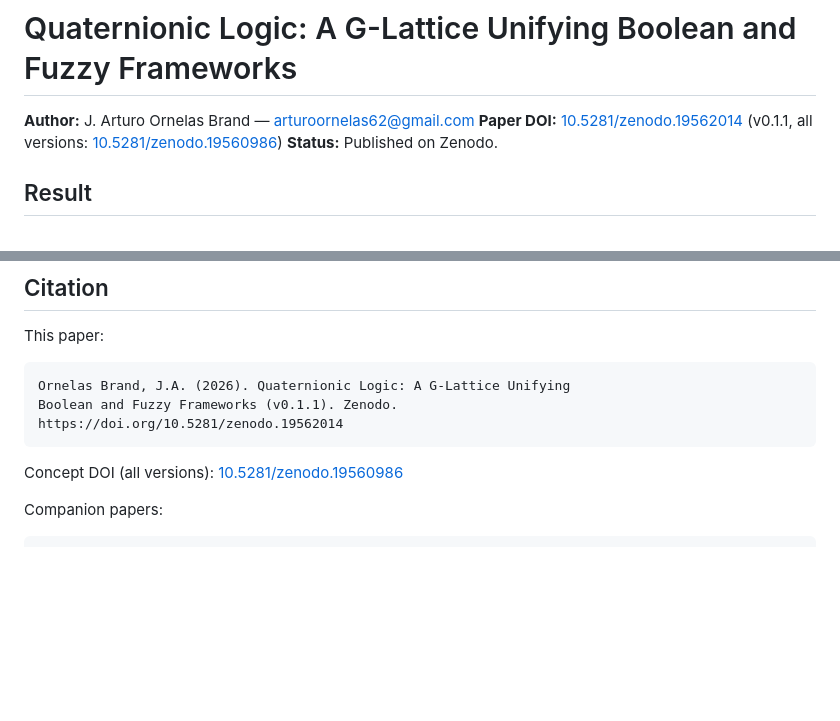
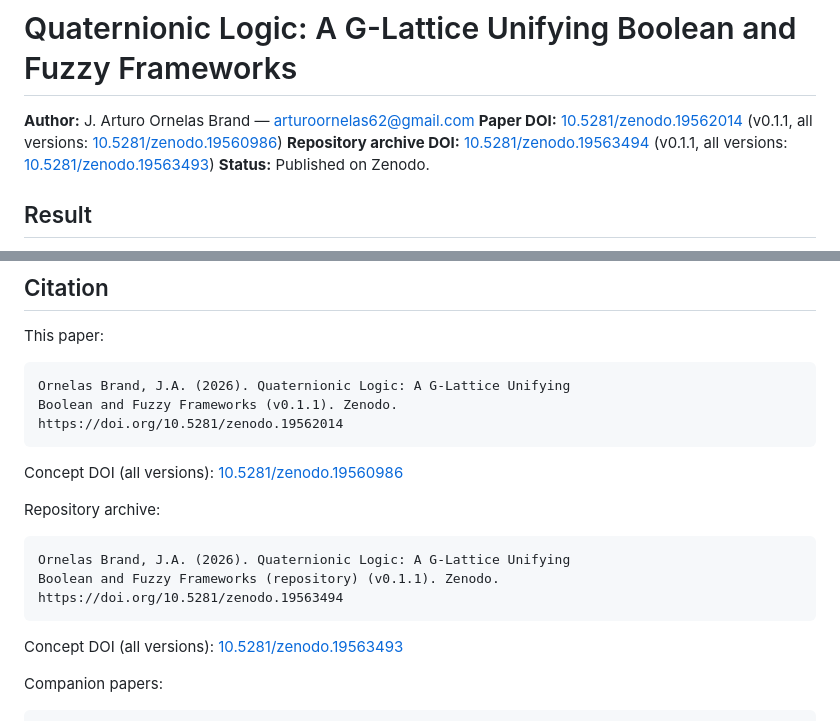
Before and after one commit to arturoornelasb/quaternionic-logic-paper, a Markdown page: README.md, 2 parts joined by grey strips. Rendered like a GitHub page; blank space fills up the shorter version.

Commit message:
Add repository archive DOI (Zenodo webhook)
Zenodo webhook created a separate repo archive on release v0.1.1:
- Repository archive DOI: 10.5281/zenodo.19563494 (v0.1.1)
- Concept DOI (all versions): 10.5281/zenodo.19563493

Paper Zenodo DOI (19562014) remains the canonical citation target.

Co-Authored-By: Claude Opus 4.6 <noreply@anthropic.com>

````diff
--- a/README.md
+++ b/README.md
@@ -2,6 +2,7 @@
 
 **Author:** J. Arturo Ornelas Brand — arturoornelas62@gmail.com
 **Paper DOI:** [10.5281/zenodo.19562014](https://doi.org/10.5281/zenodo.19562014) (v0.1.1, all versions: [10.5281/zenodo.19560986](https://doi.org/10.5281/zenodo.19560986))
+**Repository archive DOI:** [10.5281/zenodo.19563494](https://doi.org/10.5281/zenodo.19563494) (v0.1.1, all versions: [10.5281/zenodo.19563493](https://doi.org/10.5281/zenodo.19563493))
 **Status:** Published on Zenodo.
 
 ## Result
@@ -102,6 +103,16 @@ https://doi.org/10.5281/zenodo.19562014
 
 Concept DOI (all versions): [10.5281/zenodo.19560986](https://doi.org/10.5281/zenodo.19560986)
 
+Repository archive:
+
+```
+Ornelas Brand, J.A. (2026). Quaternionic Logic: A G-Lattice Unifying
+Boolean and Fuzzy Frameworks (repository) (v0.1.1). Zenodo.
+https://doi.org/10.5281/zenodo.19563494
+```
+
+Concept DOI (all versions): [10.5281/zenodo.19563493](https://doi.org/10.5281/zenodo.19563493)
+
 Companion papers:
 
 ```
````
